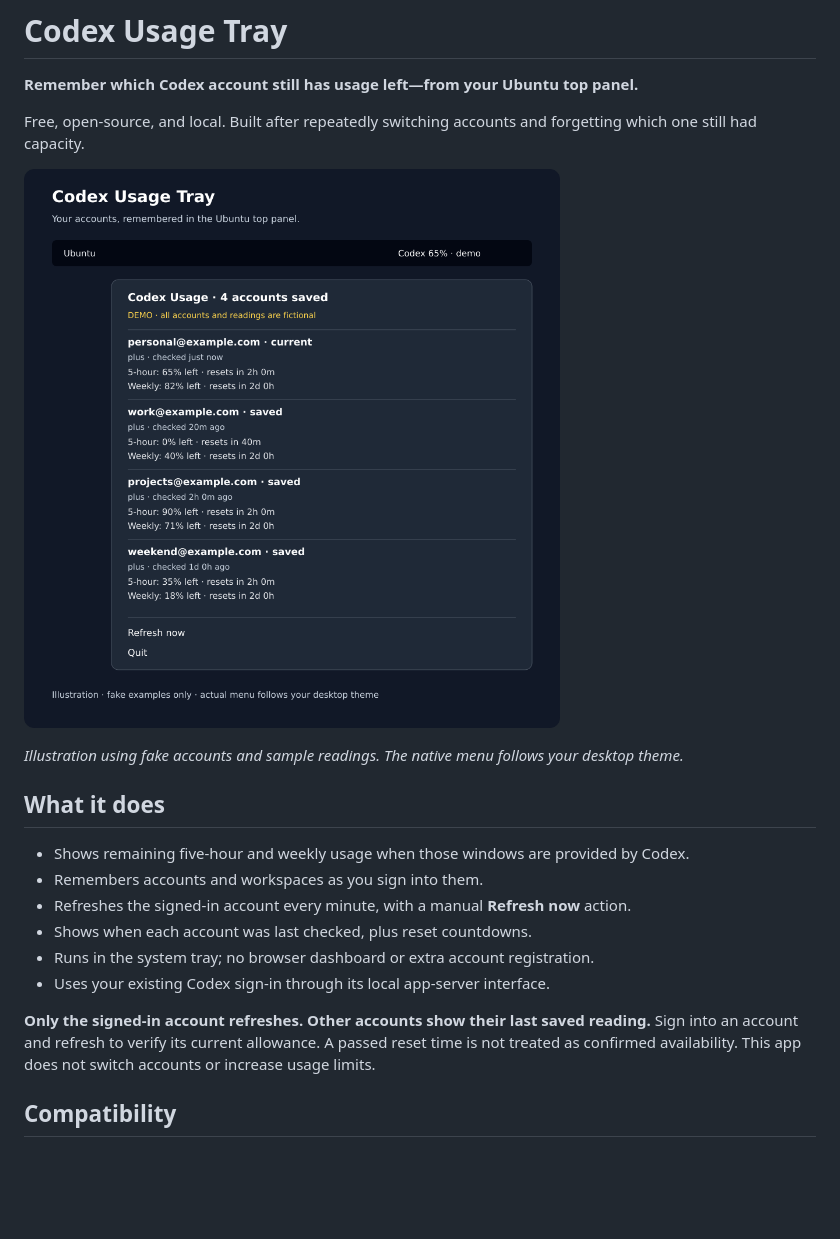
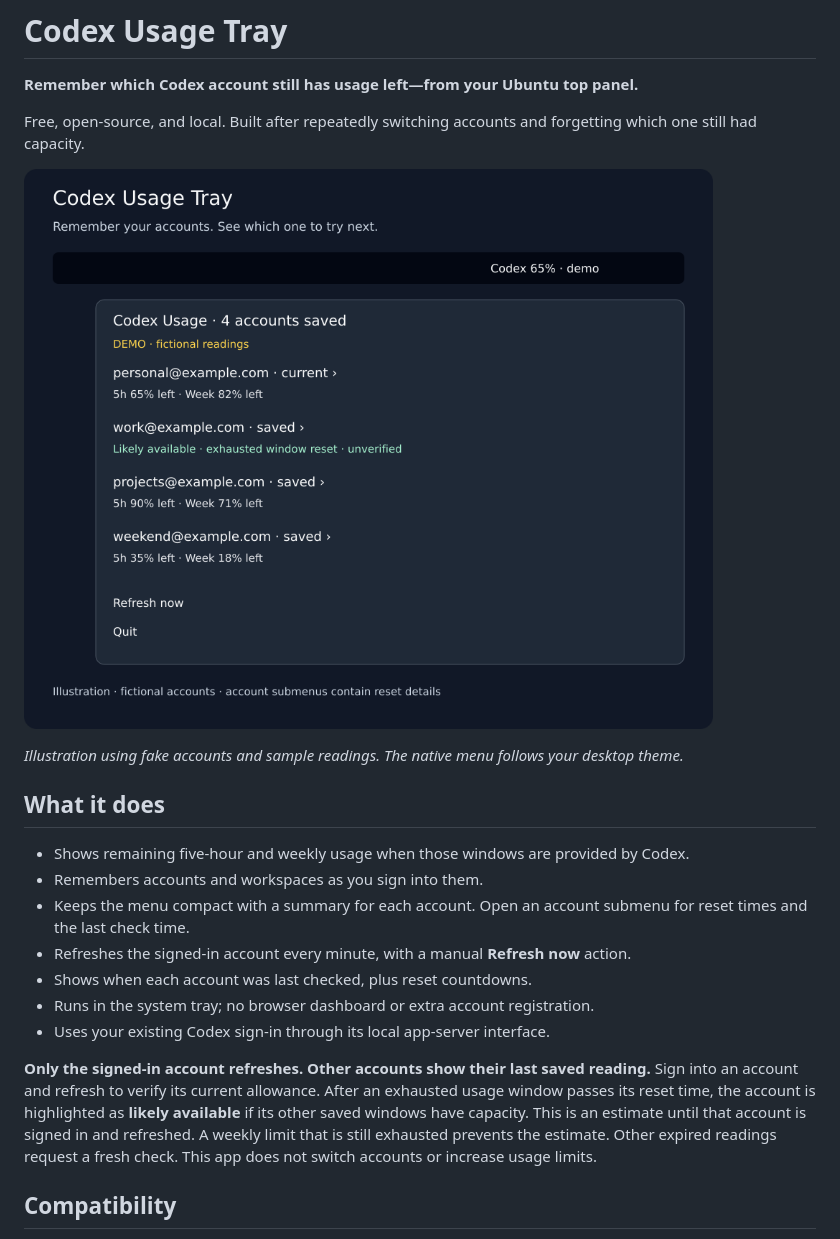
Before and after one commit to amoghacloud/codex-usage-tray, a Markdown page: README.md, the part around the change. GitHub-like rendering; pictures changed too: docs/preview.png; blank space fills up the shorter version.

Commit message:
Show likely available Codex accounts after reset

```diff
--- a/README.md
+++ b/README.md
@@ -12,12 +12,13 @@ Free, open-source, and local. Built after repeatedly switching accounts and forg
 
 - Shows remaining five-hour and weekly usage when those windows are provided by Codex.
 - Remembers accounts and workspaces as you sign into them.
+- Keeps the menu compact with a summary for each account. Open an account submenu for reset times and the last check time.
 - Refreshes the signed-in account every minute, with a manual **Refresh now** action.
 - Shows when each account was last checked, plus reset countdowns.
 - Runs in the system tray; no browser dashboard or extra account registration.
 - Uses your existing Codex sign-in through its local app-server interface.
 
-**Only the signed-in account refreshes. Other accounts show their last saved reading.** Sign into an account and refresh to verify its current allowance. A passed reset time is not treated as confirmed availability. This app does not switch accounts or increase usage limits.
+**Only the signed-in account refreshes. Other accounts show their last saved reading.** Sign into an account and refresh to verify its current allowance. After an exhausted usage window passes its reset time, the account is highlighted as **likely available** if its other saved windows have capacity. This is an estimate until that account is signed in and refreshed. A weekly limit that is still exhausted prevents the estimate. Other expired readings request a fresh check. This app does not switch accounts or increase usage limits.
 
 ## Compatibility
 
```
Also changed, not shown: CHANGELOG.md (+8 -0 lines), 4 other files.
